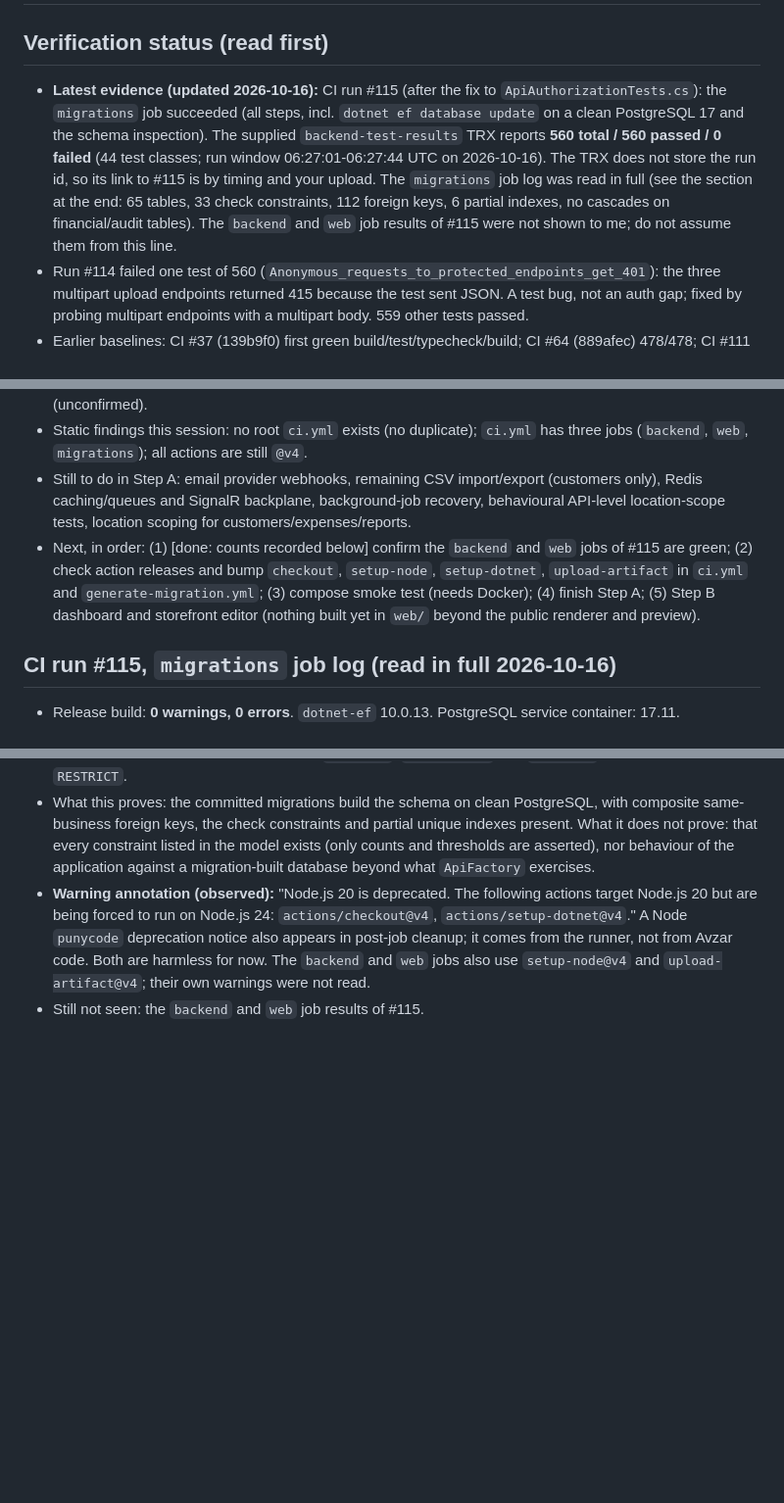
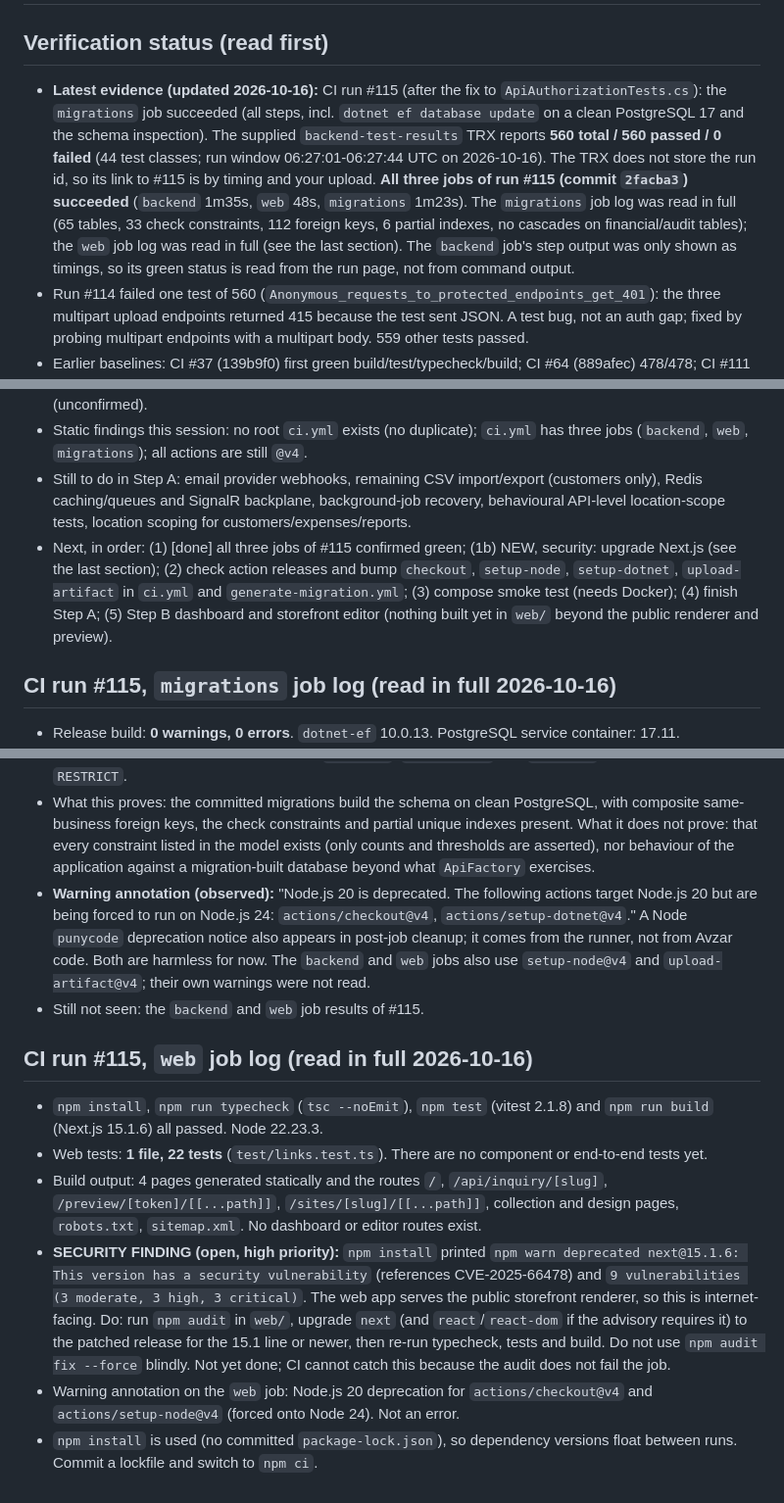
Before and after one commit to rexxwurld/Avzar, a Markdown page: PROGRESS.md, 3 parts joined by grey strips. Shown at 98% size. GitHub-like rendering; blank space fills up the shorter version.

```diff
--- a/PROGRESS.md
+++ b/PROGRESS.md
@@ -1,7 +1,7 @@
 # Progress checklist
 
 ## Verification status (read first)
-- **Latest evidence (updated 2026-10-16):** CI run #115 (after the fix to `ApiAuthorizationTests.cs`): the `migrations` job succeeded (all steps, incl. `dotnet ef database update` on a clean PostgreSQL 17 and the schema inspection). The supplied `backend-test-results` TRX reports **560 total / 560 passed / 0 failed** (44 test classes; run window 06:27:01-06:27:44 UTC on 2026-10-16). The TRX does not store the run id, so its link to #115 is by timing and your upload. The `migrations` job log was read in full (see the section at the end: 65 tables, 33 check constraints, 112 foreign keys, 6 partial indexes, no cascades on financial/audit tables). The `backend` and `web` job results of #115 were not shown to me; do not assume them from this line.
+- **Latest evidence (updated 2026-10-16):** CI run #115 (after the fix to `ApiAuthorizationTests.cs`): the `migrations` job succeeded (all steps, incl. `dotnet ef database update` on a clean PostgreSQL 17 and the schema inspection). The supplied `backend-test-results` TRX reports **560 total / 560 passed / 0 failed** (44 test classes; run window 06:27:01-06:27:44 UTC on 2026-10-16). The TRX does not store the run id, so its link to #115 is by timing and your upload. **All three jobs of run #115 (commit `2facba3`) succeeded** (`backend` 1m35s, `web` 48s, `migrations` 1m23s). The `migrations` job log was read in full (65 tables, 33 check constraints, 112 foreign keys, 6 partial indexes, no cascades on financial/audit tables); the `web` job log was read in full (see the last section). The `backend` job's step output was only shown as timings, so its green status is read from the run page, not from command output.
 - Run #114 failed one test of 560 (`Anonymous_requests_to_protected_endpoints_get_401`): the three multipart upload endpoints returned 415 because the test sent JSON. A test bug, not an auth gap; fixed by probing multipart endpoints with a multipart body. 559 other tests passed.
 - Earlier baselines: CI #37 (139b9f0) first green build/test/typecheck/build; CI #64 (889afec) 478/478; CI #111 green. Superseded by the line above.
 - **Not yet verified:** `docker compose up`, publishing a storefront and viewing it in the public renderer, and every external integration (email, storage, DNS, Redis, ClamAV, push, payments, AI), mobile builds, and the web dashboard (does not exist yet).
@@ -314,7 +314,7 @@ Environment: no .NET SDK, Docker, `.git` or npm network access, so **no build, t
 - Result: TRX reports 560/560 passed (see Verification status). The `migrations` job of #115 succeeded. The warning annotation on #115 was not read; it is most likely the known Node 20 action deprecation (unconfirmed).
 - Static findings this session: no root `ci.yml` exists (no duplicate); `ci.yml` has three jobs (`backend`, `web`, `migrations`); all actions are still `@v4`.
 - Still to do in Step A: email provider webhooks, remaining CSV import/export (customers only), Redis caching/queues and SignalR backplane, background-job recovery, behavioural API-level location-scope tests, location scoping for customers/expenses/reports.
-- Next, in order: (1) [done: counts recorded below] confirm the `backend` and `web` jobs of #115 are green; (2) check action releases and bump `checkout`, `setup-node`, `setup-dotnet`, `upload-artifact` in `ci.yml` and `generate-migration.yml`; (3) compose smoke test (needs Docker); (4) finish Step A; (5) Step B dashboard and storefront editor (nothing built yet in `web/` beyond the public renderer and preview).
+- Next, in order: (1) [done] all three jobs of #115 confirmed green; (1b) NEW, security: upgrade Next.js (see the last section); (2) check action releases and bump `checkout`, `setup-node`, `setup-dotnet`, `upload-artifact` in `ci.yml` and `generate-migration.yml`; (3) compose smoke test (needs Docker); (4) finish Step A; (5) Step B dashboard and storefront editor (nothing built yet in `web/` beyond the public renderer and preview).
 
 ## CI run #115, `migrations` job log (read in full 2026-10-16)
 - Release build: **0 warnings, 0 errors**. `dotnet-ef` 10.0.13. PostgreSQL service container: 17.11.
@@ -325,3 +325,11 @@ Environment: no .NET SDK, Docker, `.git` or npm network access, so **no build, t
 - What this proves: the committed migrations build the schema on clean PostgreSQL, with composite same-business foreign keys, the check constraints and partial unique indexes present. What it does not prove: that every constraint listed in the model exists (only counts and thresholds are asserted), nor behaviour of the application against a migration-built database beyond what `ApiFactory` exercises.
 - **Warning annotation (observed):** "Node.js 20 is deprecated. The following actions target Node.js 20 but are being forced to run on Node.js 24: `actions/checkout@v4`, `actions/setup-dotnet@v4`." A Node `punycode` deprecation notice also appears in post-job cleanup; it comes from the runner, not from Avzar code. Both are harmless for now. The `backend` and `web` jobs also use `setup-node@v4` and `upload-artifact@v4`; their own warnings were not read.
 - Still not seen: the `backend` and `web` job results of #115.
+
+## CI run #115, `web` job log (read in full 2026-10-16)
+- `npm install`, `npm run typecheck` (`tsc --noEmit`), `npm test` (vitest 2.1.8) and `npm run build` (Next.js 15.1.6) all passed. Node 22.23.3.
+- Web tests: **1 file, 22 tests** (`test/links.test.ts`). There are no component or end-to-end tests yet.
+- Build output: 4 pages generated statically and the routes `/`, `/api/inquiry/[slug]`, `/preview/[token]/[[...path]]`, `/sites/[slug]/[[...path]]`, collection and design pages, `robots.txt`, `sitemap.xml`. No dashboard or editor routes exist.
+- **SECURITY FINDING (open, high priority):** `npm install` printed `npm warn deprecated next@15.1.6: This version has a security vulnerability` (references CVE-2025-66478) and `9 vulnerabilities (3 moderate, 3 high, 3 critical)`. The web app serves the public storefront renderer, so this is internet-facing. Do: run `npm audit` in `web/`, upgrade `next` (and `react`/`react-dom` if the advisory requires it) to the patched release for the 15.1 line or newer, then re-run typecheck, tests and build. Do not use `npm audit fix --force` blindly. Not yet done; CI cannot catch this because the audit does not fail the job.
+- Warning annotation on the `web` job: Node.js 20 deprecation for `actions/checkout@v4` and `actions/setup-node@v4` (forced onto Node 24). Not an error.
+- `npm install` is used (no committed `package-lock.json`), so dependency versions float between runs. Commit a lockfile and switch to `npm ci`.
```
